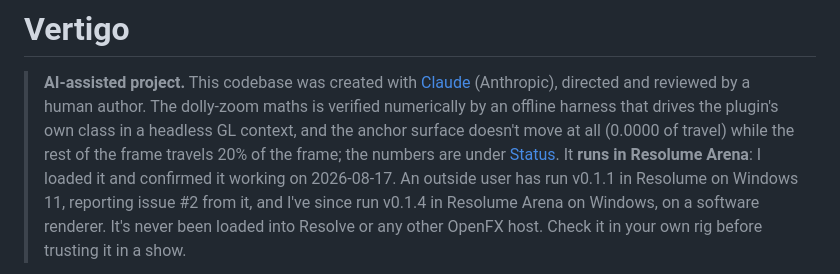
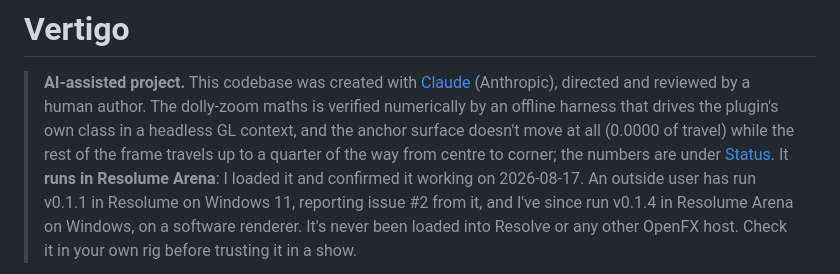
Before and after one commit to stoatworks-labs/vertigo, a Markdown page: README.md, the part around the change. Rendered like a GitHub page.

```diff
--- a/README.md
+++ b/README.md
@@ -4,7 +4,8 @@
 > (Anthropic), directed and reviewed by a human author. The dolly-zoom maths is
 > verified numerically by an offline harness that drives the plugin's own class in a
 > headless GL context, and the anchor surface doesn't move at all (0.0000 of travel)
-> while the rest of the frame travels 20% of the frame; the numbers are under
+> while the rest of the frame travels up to a quarter of the way from centre to
+> corner; the numbers are under
 > [Status](#status). It **runs in Resolume Arena**: I loaded it and confirmed it
 > working on 2026-08-17. An outside user has run v0.1.1 in Resolume on Windows 11,
 > reporting issue #2 from it, and I've since run v0.1.4 in Resolume Arena on Windows,
```
Also changed, not shown: docs/USER-GUIDE.md (+6 -5 lines).
